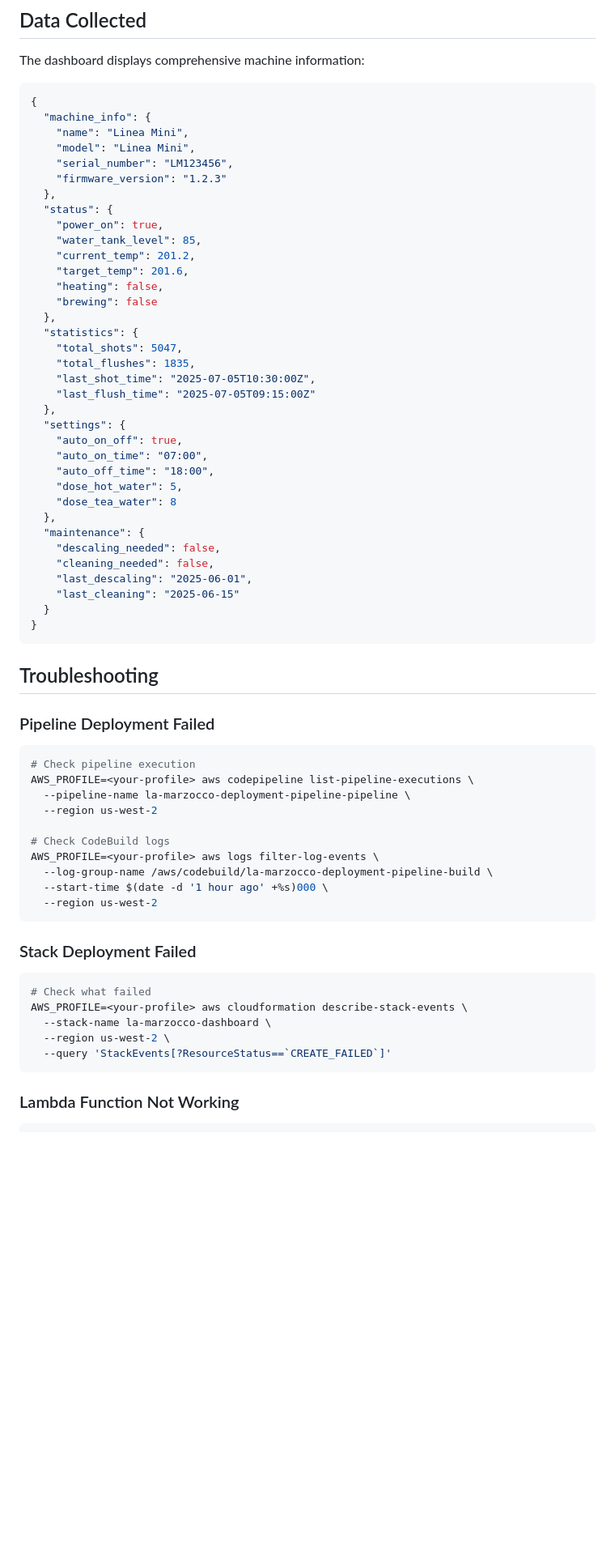
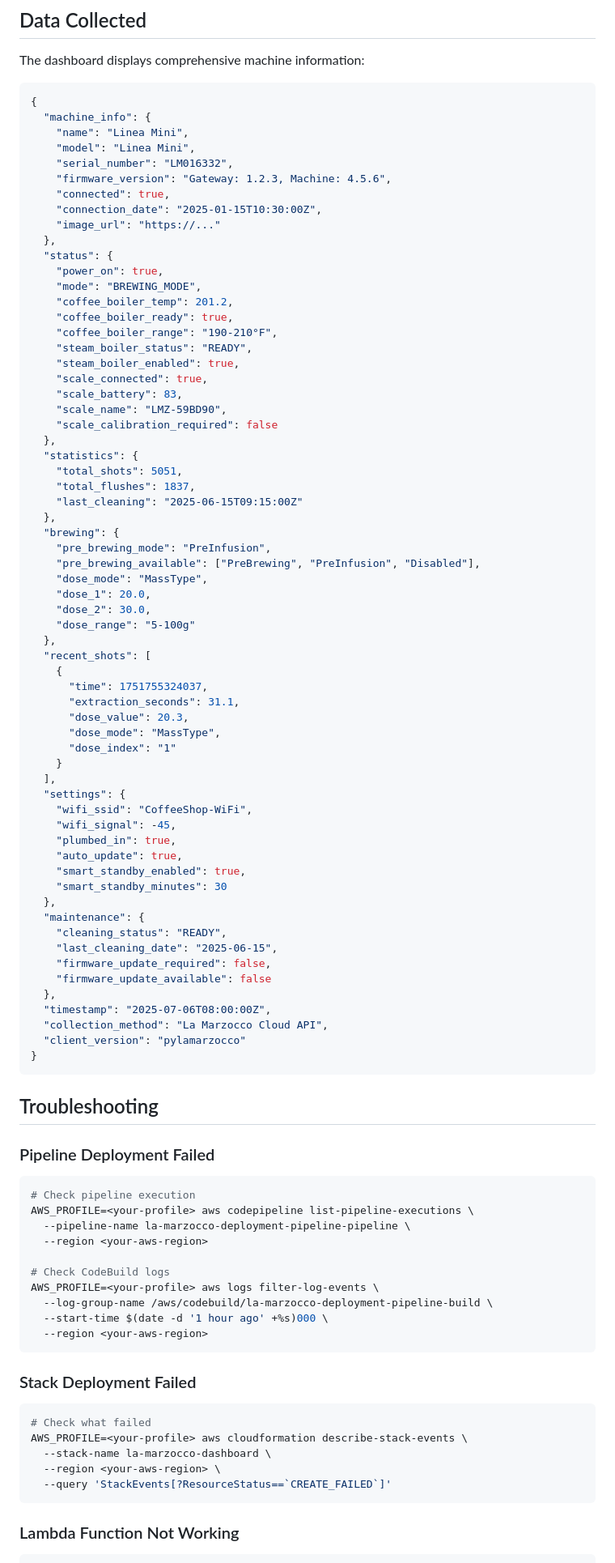
Before and after one commit to leozhad/la-marzocco-dashboard, a Markdown page: README.md, the part around the change printed below. Shown: that part at 81% size. Rendered like a GitHub page; blank space fills up the shorter version.

Commit message:
Update README for data accuracy and region flexibility
1. Fix Data Collected section to match actual Lambda function output:
   - Add comprehensive machine_info with firmware, connection status
   - Update status fields to match API response (coffee_boiler_temp, steam_boiler_status, scale data)
   - Add brewing section with pre-brewing modes and dose settings
   - Add recent_shots array with extraction data
   - Add settings section with WiFi, plumbing, smart standby
   - Add maintenance section with cleaning status and firmware updates
   - Include timestamp and collection metadata

2. Make AWS region configurable throughout README:
   - Replace hardcoded 'us-west-2' with '<your-aws-region>' in all commands
   - Update .env example to show region as configurable
   - Add region parameter explanations in setup instructions
   - Maintain us-west-2 as default in .env.example but show it's configurable

````diff
--- a/README.md
+++ b/README.md
@@ -243,36 +243,64 @@ The dashboard displays comprehensive machine information:
   "machine_info": {
     "name": "Linea Mini",
     "model": "Linea Mini",
-    "serial_number": "LM123456",
-    "firmware_version": "1.2.3"
+    "serial_number": "LM016332",
+    "firmware_version": "Gateway: 1.2.3, Machine: 4.5.6",
+    "connected": true,
+    "connection_date": "2025-01-15T10:30:00Z",
+    "image_url": "https://..."
   },
   "status": {
     "power_on": true,
-    "water_tank_level": 85,
-    "current_temp": 201.2,
-    "target_temp": 201.6,
-    "heating": false,
-    "brewing": false
+    "mode": "BREWING_MODE",
+    "coffee_boiler_temp": 201.2,
+    "coffee_boiler_ready": true,
+    "coffee_boiler_range": "190-210°F",
+    "steam_boiler_status": "READY",
+    "steam_boiler_enabled": true,
+    "scale_connected": true,
+    "scale_battery": 83,
+    "scale_name": "LMZ-59BD90",
+    "scale_calibration_required": false
   },
   "statistics": {
-    "total_shots": 5047,
-    "total_flushes": 1835,
-    "last_shot_time": "2025-07-05T10:30:00Z",
-    "last_flush_time": "2025-07-05T09:15:00Z"
+    "total_shots": 5051,
+    "total_flushes": 1837,
+    "last_cleaning": "2025-06-15T09:15:00Z"
   },
+  "brewing": {
+    "pre_brewing_mode": "PreInfusion",
+    "pre_brewing_available": ["PreBrewing", "PreInfusion", "Disabled"],
+    "dose_mode": "MassType",
+    "dose_1": 20.0,
+    "dose_2": 30.0,
+    "dose_range": "5-100g"
+  },
+  "recent_shots": [
+    {
+      "time": 1751755324037,
+      "extraction_seconds": 31.1,
+      "dose_value": 20.3,
+      "dose_mode": "MassType",
+      "dose_index": "1"
+    }
+  ],
   "settings": {
-    "auto_on_off": true,
-    "auto_on_time": "07:00",
-    "auto_off_time": "18:00",
-    "dose_hot_water": 5,
-    "dose_tea_water": 8
+    "wifi_ssid": "CoffeeShop-WiFi",
+    "wifi_signal": -45,
+    "plumbed_in": true,
+    "auto_update": true,
+    "smart_standby_enabled": true,
+    "smart_standby_minutes": 30
   },
   "maintenance": {
-    "descaling_needed": false,
-    "cleaning_needed": false,
-    "last_descaling": "2025-06-01",
-    "last_cleaning": "2025-06-15"
-  }
+    "cleaning_status": "READY",
+    "last_cleaning_date": "2025-06-15",
+    "firmware_update_required": false,
+    "firmware_update_available": false
+  },
+  "timestamp": "2025-07-06T08:00:00Z",
+  "collection_method": "La Marzocco Cloud API",
+  "client_version": "pylamarzocco"
 }
 ```
 
@@ -283,13 +311,13 @@ The dashboard displays comprehensive machine information:
 # Check pipeline execution
 AWS_PROFILE=<your-profile> aws codepipeline list-pipeline-executions \
   --pipeline-name la-marzocco-deployment-pipeline-pipeline \
-  --region us-west-2
+  --region <your-aws-region>
 
 # Check CodeBuild logs
 AWS_PROFILE=<your-profile> aws logs filter-log-events \
   --log-group-name /aws/codebuild/la-marzocco-deployment-pipeline-build \
   --start-time $(date -d '1 hour ago' +%s)000 \
-  --region us-west-2
+  --region <your-aws-region>
 ```
 
 ### Stack Deployment Failed
@@ -297,7 +325,7 @@ AWS_PROFILE=<your-profile> aws logs filter-log-events \
 # Check what failed
 AWS_PROFILE=<your-profile> aws cloudformation describe-stack-events \
   --stack-name la-marzocco-dashboard \
-  --region us-west-2 \
+  --region <your-aws-region> \
   --query 'StackEvents[?ResourceStatus==`CREATE_FAILED`]'
 ```
 
````
Also changed, not shown: other parts of README.md (+17 -17 lines).
